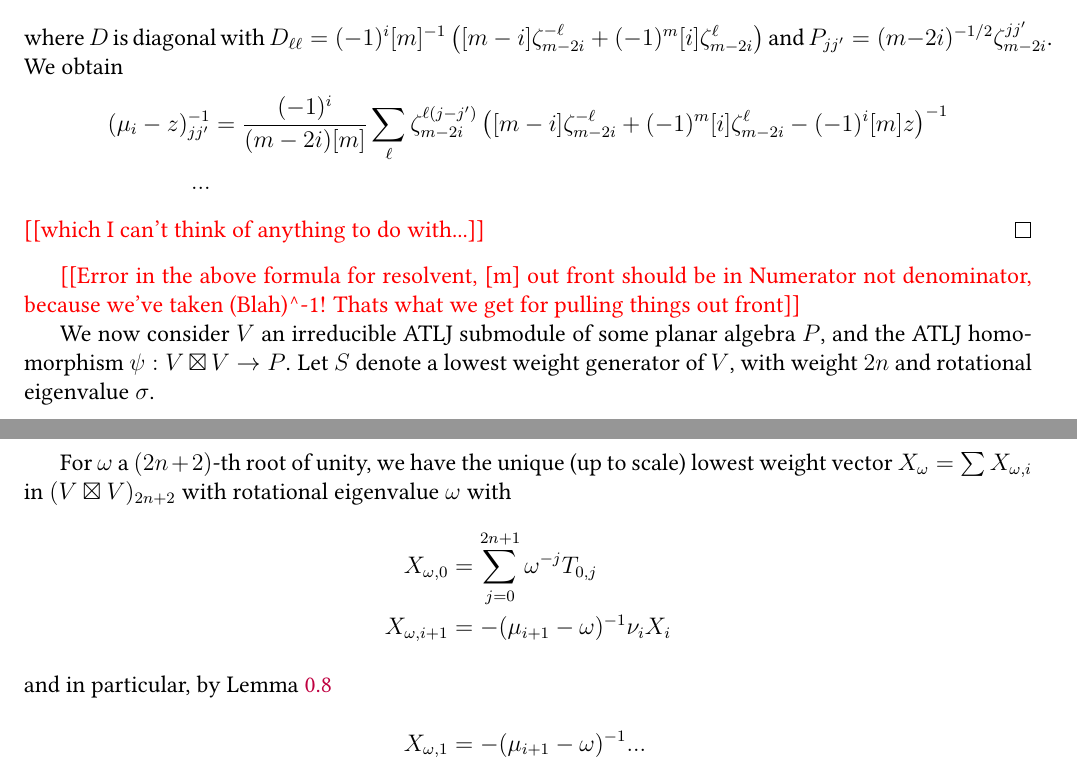
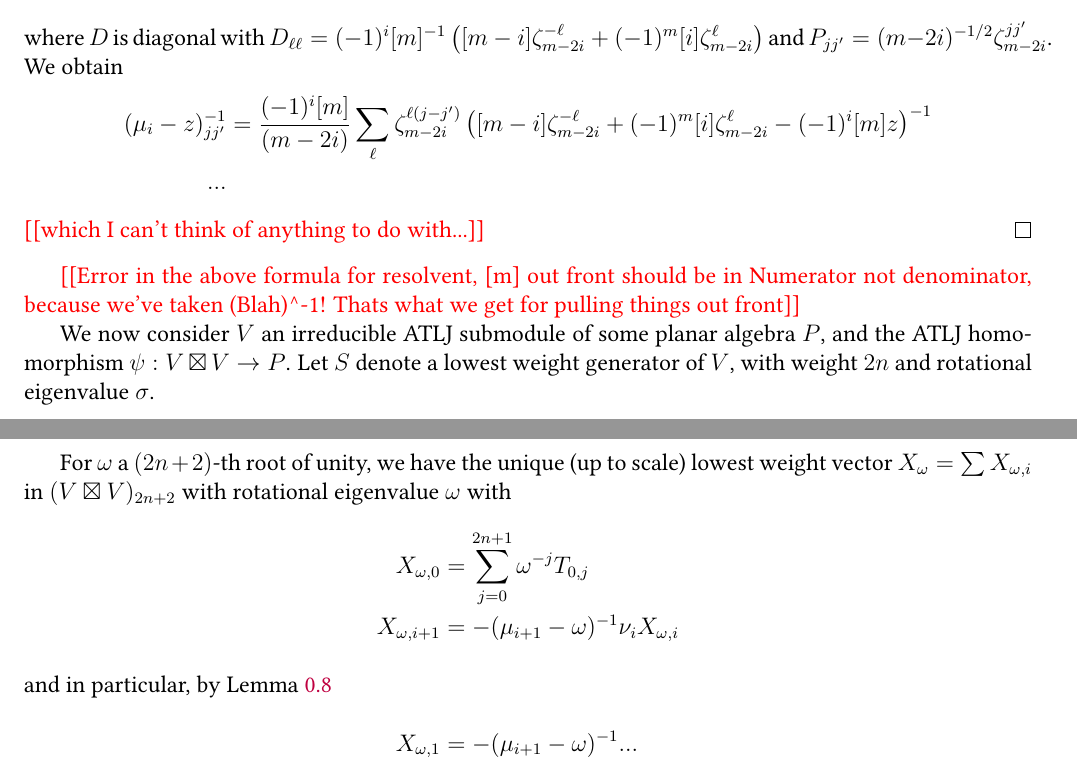
Before and after one commit to semorrison/ATLJ, a LaTeX document (ATLJ.tex): two parts of pages 8 and 9 of 11, joined at a grey line, cut so that both start at the same text. Compiled offline with pdfLaTeX.

Commit message:
more work

```diff
--- a/ATLJ.tex
+++ b/ATLJ.tex
@@ -448,7 +448,7 @@ $D_{\ell\ell} = (-1)^i [m]^{-1} \left([m-i] \zeta_{m-2i}^{-\ell} + (-1)^{m}[i] \
 $P_{jj'} = (m-2i)^{-1/2} \zeta_{m-2i}^{jj'}$.
 We obtain
 \begin{align*}
-(\mu_i - z)^{-1}_{jj'} & = \frac{(-1)^i}{(m-2i)[m]} \sum_{\ell} \zeta_{m-2i}^{\ell(j-j')}  \left([m-i] \zeta_{m-2i}^{-\ell} + (-1)^{m}[i] \zeta_{m-2i}^\ell - (-1)^i [m] z\right)^{-1} \\
+(\mu_i - z)^{-1}_{jj'} & = \frac{(-1)^i [m]}{(m-2i)} \sum_{\ell} \zeta_{m-2i}^{\ell(j-j')}  \left([m-i] \zeta_{m-2i}^{-\ell} + (-1)^{m}[i] \zeta_{m-2i}^\ell - (-1)^i [m] z\right)^{-1} \\
 ...
 \end{align*}
 \nn{which I can't think of anything to do with...}
@@ -460,7 +460,7 @@ We now consider $V$ an irreducible ATLJ submodule of some planar algebra $P$, an
 For $\omega$ a $(2n+2)$-th root of unity, we have the unique (up to scale) lowest weight vector $X_\omega = \sum X_{\omega,i}$ in $(V \boxtimes V)_{2n+2}$ with rotational eigenvalue $\omega$ with
 \begin{align*}
 X_{\omega,0} & = \sum_{j=0}^{2n+1} \omega^{-j} T_{0,j} \\
-X_{\omega,i+1} & = - (\mu_{i+1} - \omega)^{-1} \nu_i X_i \\
+X_{\omega,i+1} & = - (\mu_{i+1} - \omega)^{-1} \nu_i X_{\omega,i} \\
 \intertext{and in particular, by Lemma \ref{lem:nu0}}
 X_{\omega,1} & = - (\mu_{i+1} - \omega)^{-1}  ...
 \end{align*}
```
